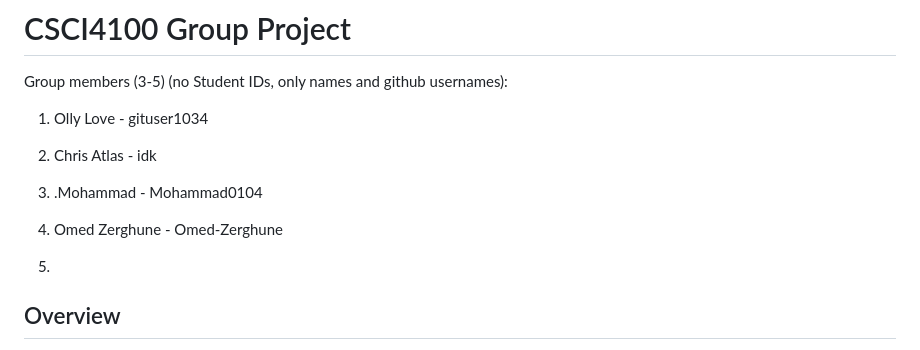
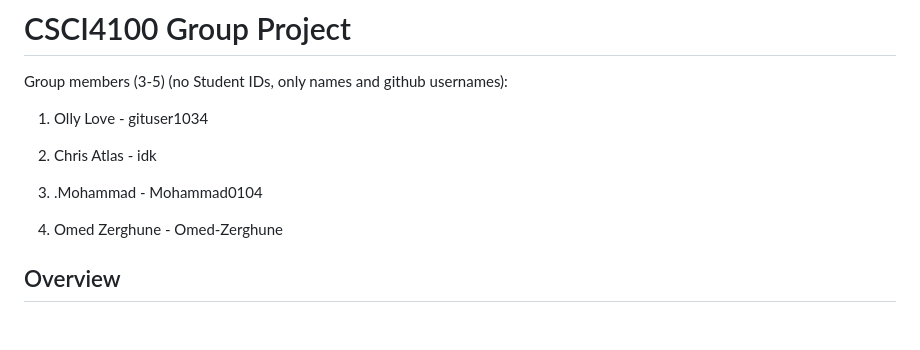
Before and after one commit to CSCI4100U/mobile-group-project-2023-olly-chris-and-more, a Markdown page: README.md, the part around the change. Rendered like a GitHub page; blank space fills up the shorter version.

```diff
--- a/README.md
+++ b/README.md
@@ -11,7 +11,7 @@ Group members (3-5) (no Student IDs, only names and github usernames):
 
 4. Omed Zerghune - Omed-Zerghune
 
-5.
+
 
 ## Overview
 This group project is designed for you to demonstrate the skills that you have learned in this course.  The final project that you submit in the last week of classes will be a completed mobile application.  Non-functional requirements, especially those associated with production-readiness, will be considered extremely important when marking this project.  You are expected to work in a group of three to five students when completing this project.  Students are not permitted to work alone on the project, as this eliminates one of the learning objectives of this assessment. Peer feedback forms will be required for all three phases of the project to ensure group equity of work.
```
